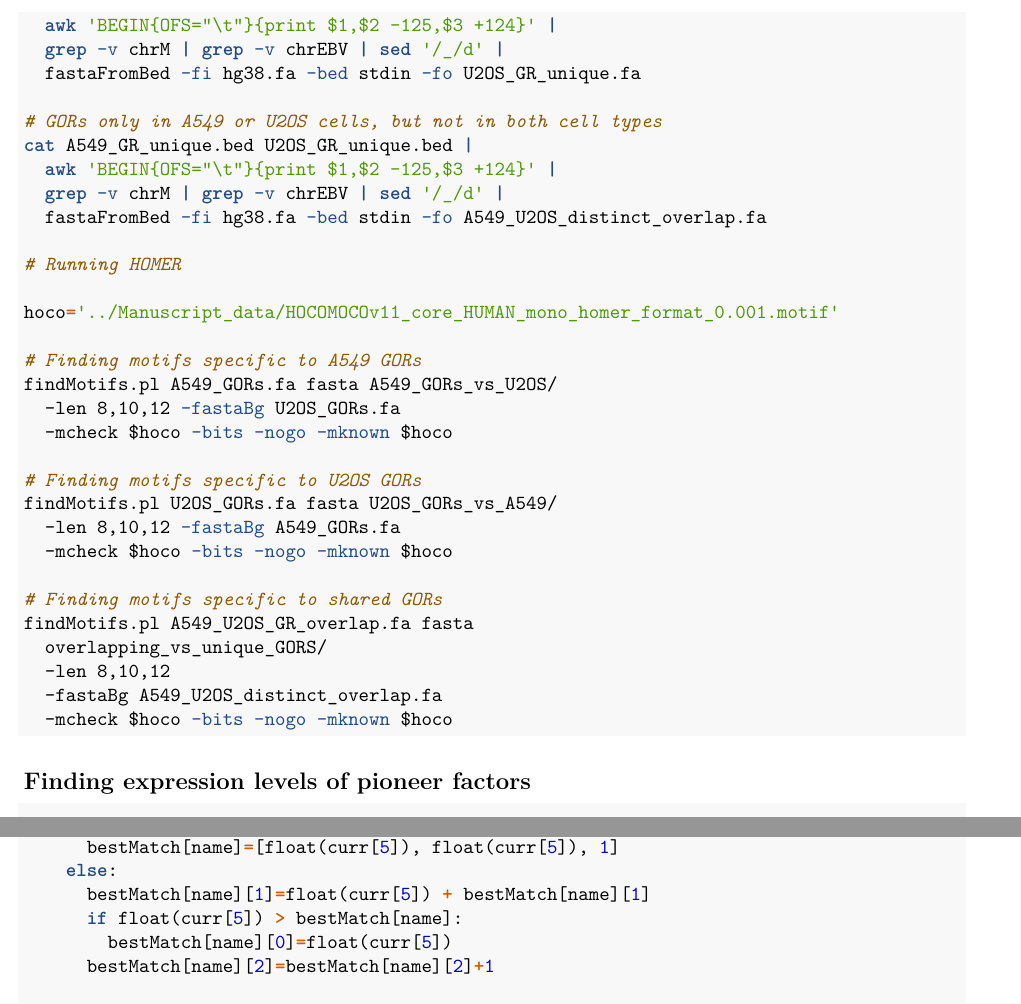
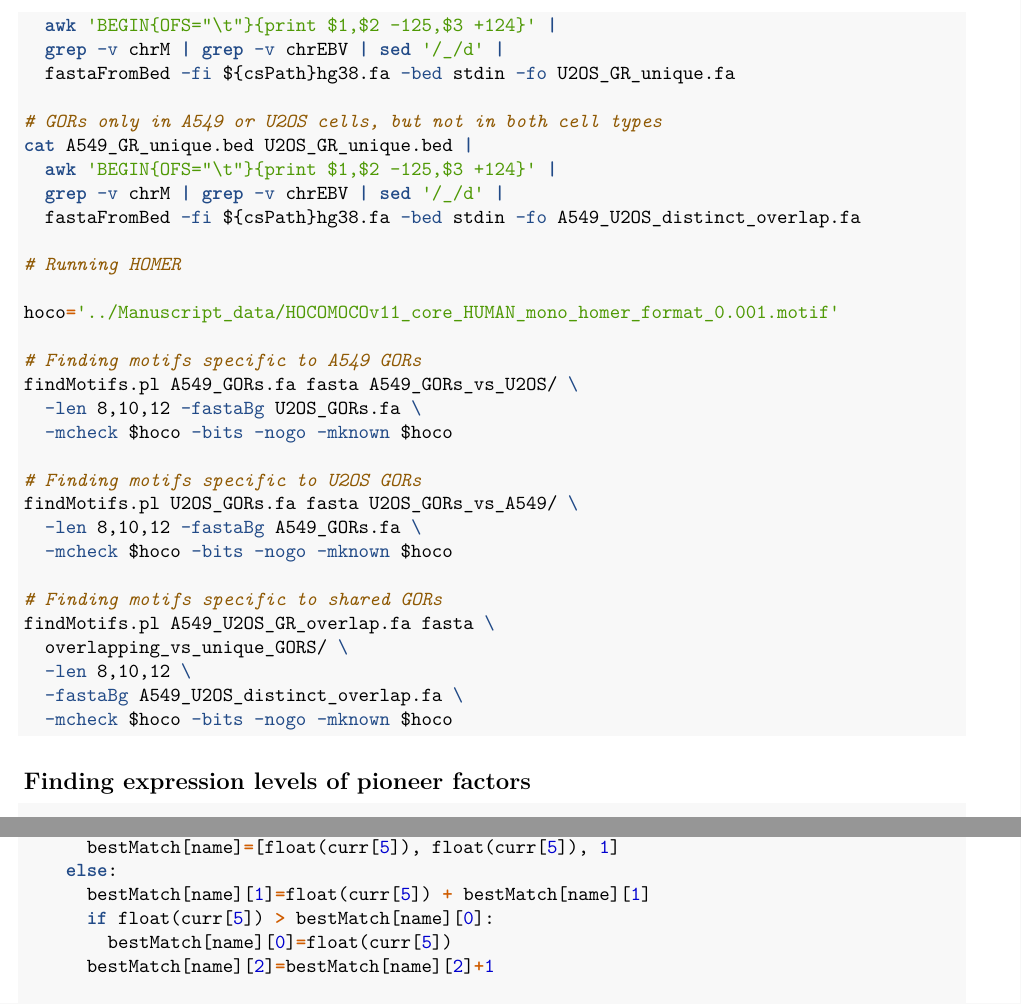
Before and after one commit to ewissink/GR-pioneer-factors-AP1-enhancers, an R Markdown document (Figures/Figure2.Rmd): two parts of pages 3 and 5 of 11, joined at a grey line, cut so that both start at the same text. Rendered offline with R 4.5, knitr and Pandoc, then LaTeX, with nearby package versions; some code elsewhere in the file could not run offline.

Commit message:
fix bash and python scripts

````diff
--- a/Figures/Figure2.Rmd
+++ b/Figures/Figure2.Rmd
@@ -109,33 +109,33 @@ cat A549_GR_unique.bed |
 cat U2OS_GR_unique.bed |
   awk 'BEGIN{OFS="\t"}{print $1,$2 -125,$3 +124}' |
   grep -v chrM | grep -v chrEBV | sed '/_/d' |
-  fastaFromBed -fi hg38.fa -bed stdin -fo U2OS_GR_unique.fa
+  fastaFromBed -fi ${csPath}hg38.fa -bed stdin -fo U2OS_GR_unique.fa
 
 # GORs only in A549 or U2OS cells, but not in both cell types
 cat A549_GR_unique.bed U2OS_GR_unique.bed |
   awk 'BEGIN{OFS="\t"}{print $1,$2 -125,$3 +124}' |
   grep -v chrM | grep -v chrEBV | sed '/_/d' |
-  fastaFromBed -fi hg38.fa -bed stdin -fo A549_U2OS_distinct_overlap.fa
+  fastaFromBed -fi ${csPath}hg38.fa -bed stdin -fo A549_U2OS_distinct_overlap.fa
 
 # Running HOMER
 
 hoco='../Manuscript_data/HOCOMOCOv11_core_HUMAN_mono_homer_format_0.001.motif'
 
 # Finding motifs specific to A549 GORs
-findMotifs.pl A549_GORs.fa fasta A549_GORs_vs_U2OS/
-  -len 8,10,12 -fastaBg U2OS_GORs.fa
+findMotifs.pl A549_GORs.fa fasta A549_GORs_vs_U2OS/ \
+  -len 8,10,12 -fastaBg U2OS_GORs.fa \
   -mcheck $hoco -bits -nogo -mknown $hoco
 
 # Finding motifs specific to U2OS GORs
-findMotifs.pl U2OS_GORs.fa fasta U2OS_GORs_vs_A549/
-  -len 8,10,12 -fastaBg A549_GORs.fa
+findMotifs.pl U2OS_GORs.fa fasta U2OS_GORs_vs_A549/ \
+  -len 8,10,12 -fastaBg A549_GORs.fa \
   -mcheck $hoco -bits -nogo -mknown $hoco
 
 # Finding motifs specific to shared GORs
-findMotifs.pl A549_U2OS_GR_overlap.fa fasta
-  overlapping_vs_unique_GORS/
-  -len 8,10,12
-  -fastaBg A549_U2OS_distinct_overlap.fa
+findMotifs.pl A549_U2OS_GR_overlap.fa fasta \
+  overlapping_vs_unique_GORS/ \
+  -len 8,10,12 \
+  -fastaBg A549_U2OS_distinct_overlap.fa \
   -mcheck $hoco -bits -nogo -mknown $hoco
 ```
 
@@ -217,7 +217,7 @@ def BestMatch(sample):
       bestMatch[name]=[float(curr[5]), float(curr[5]), 1]
     else:
       bestMatch[name][1]=float(curr[5]) + bestMatch[name][1]
-      if float(curr[5]) > bestMatch[name]:
+      if float(curr[5]) > bestMatch[name][0]:
         bestMatch[name][0]=float(curr[5])
       bestMatch[name][2]=bestMatch[name][2]+1
 
````
Also changed, not shown: Figures/Figure2.Rmd (12 more changed lines).
